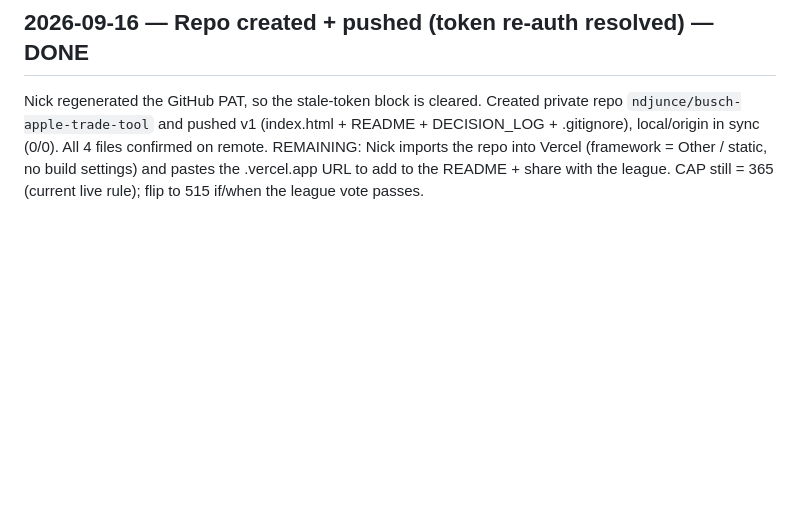
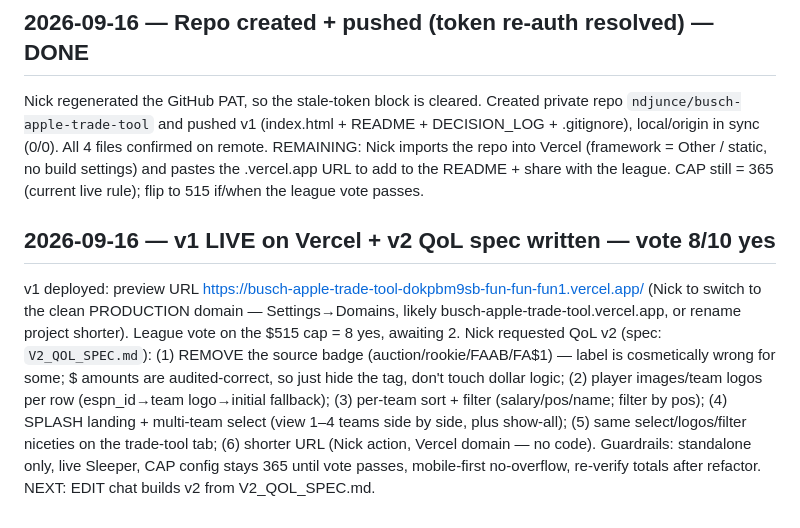
Before and after one commit to ndjunce/busch-apple-trade-tool, a Markdown page: DECISION_LOG.md, the part around the change. Rendered like a GitHub page; blank space fills up the shorter version.

Commit message:
Add v2 QoL spec (remove source badge, player logos, sort/filter, splash + multi-team select) + log v1 live

```diff
--- a/DECISION_LOG.md
+++ b/DECISION_LOG.md
@@ -33,3 +33,8 @@ Local git repo initialized + committed (`f565c7e`, 4 files). Attempted `gh repo
 
 ## 2026-09-16 — Repo created + pushed (token re-auth resolved) — DONE
 Nick regenerated the GitHub PAT, so the stale-token block is cleared. Created private repo `ndjunce/busch-apple-trade-tool` and pushed v1 (index.html + README + DECISION_LOG + .gitignore), local/origin in sync (0/0). All 4 files confirmed on remote. REMAINING: Nick imports the repo into Vercel (framework = Other / static, no build settings) and pastes the .vercel.app URL to add to the README + share with the league. CAP still = 365 (current live rule); flip to 515 if/when the league vote passes.
+
+
+## 2026-09-16 — v1 LIVE on Vercel + v2 QoL spec written — vote 8/10 yes
+v1 deployed: preview URL https://busch-apple-trade-tool-dokpbm9sb-fun-fun-fun1.vercel.app/ (Nick to switch to the clean PRODUCTION domain — Settings→Domains, likely busch-apple-trade-tool.vercel.app, or rename project shorter). League vote on the $515 cap = 8 yes, awaiting 2.
+Nick requested QoL v2 (spec: `V2_QOL_SPEC.md`): (1) REMOVE the source badge (auction/rookie/FAAB/FA$1) — label is cosmetically wrong for some; $ amounts are audited-correct, so just hide the tag, don't touch dollar logic; (2) player images/team logos per row (espn_id→team logo→initial fallback); (3) per-team sort + filter (salary/pos/name; filter by pos); (4) SPLASH landing + multi-team select (view 1–4 teams side by side, plus show-all); (5) same select/logos/filter niceties on the trade-tool tab; (6) shorter URL (Nick action, Vercel domain — no code). Guardrails: standalone only, live Sleeper, CAP config stays 365 until vote passes, mobile-first no-overflow, re-verify totals after refactor. NEXT: EDIT chat builds v2 from V2_QOL_SPEC.md.
```
Also changed, not shown: V2_QOL_SPEC.md (added, +44 -0 lines).
